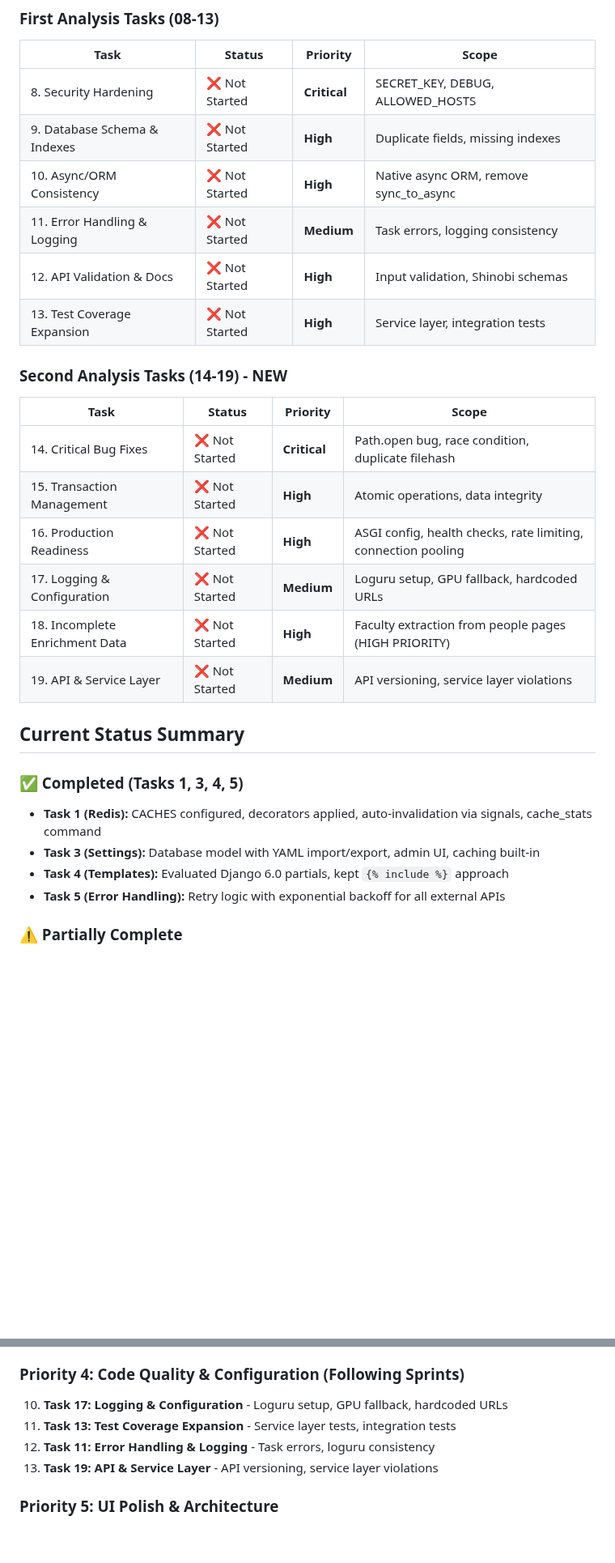
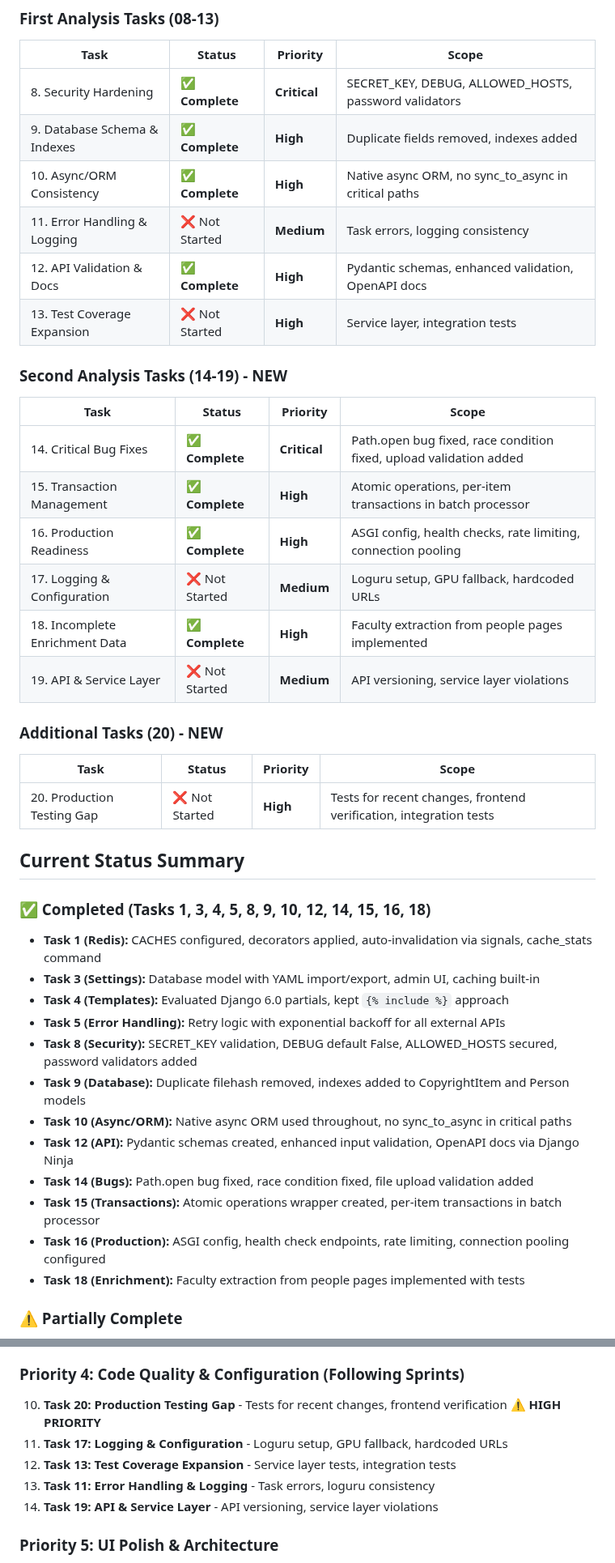
Before and after one commit to utsmok/ea-cli-django, a Markdown page: docs/plans/README.md, 2 parts joined by grey strips. Shown at 81% size. GitHub-like rendering; blank space fills up the shorter version.

```diff
--- a/docs/plans/README.md
+++ b/docs/plans/README.md
@@ -48,31 +48,45 @@ Two comprehensive analyses have been performed:
 
 | Task | Status | Priority | Scope |
 |------|--------|----------|-------|
-| 8. Security Hardening | ❌ Not Started | **Critical** | SECRET_KEY, DEBUG, ALLOWED_HOSTS |
-| 9. Database Schema & Indexes | ❌ Not Started | **High** | Duplicate fields, missing indexes |
-| 10. Async/ORM Consistency | ❌ Not Started | **High** | Native async ORM, remove sync_to_async |
+| 8. Security Hardening | ✅ **Complete** | **Critical** | SECRET_KEY, DEBUG, ALLOWED_HOSTS, password validators |
+| 9. Database Schema & Indexes | ✅ **Complete** | **High** | Duplicate fields removed, indexes added |
+| 10. Async/ORM Consistency | ✅ **Complete** | **High** | Native async ORM, no sync_to_async in critical paths |
 | 11. Error Handling & Logging | ❌ Not Started | **Medium** | Task errors, logging consistency |
-| 12. API Validation & Docs | ❌ Not Started | **High** | Input validation, Shinobi schemas |
+| 12. API Validation & Docs | ✅ **Complete** | **High** | Pydantic schemas, enhanced validation, OpenAPI docs |
 | 13. Test Coverage Expansion | ❌ Not Started | **High** | Service layer, integration tests |
 
 ### Second Analysis Tasks (14-19) - NEW
 
 | Task | Status | Priority | Scope |
 |------|--------|----------|-------|
-| 14. Critical Bug Fixes | ❌ Not Started | **Critical** | Path.open bug, race condition, duplicate filehash |
-| 15. Transaction Management | ❌ Not Started | **High** | Atomic operations, data integrity |
-| 16. Production Readiness | ❌ Not Started | **High** | ASGI config, health checks, rate limiting, connection pooling |
+| 14. Critical Bug Fixes | ✅ **Complete** | **Critical** | Path.open bug fixed, race condition fixed, upload validation added |
+| 15. Transaction Management | ✅ **Complete** | **High** | Atomic operations, per-item transactions in batch processor |
+| 16. Production Readiness | ✅ **Complete** | **High** | ASGI config, health checks, rate limiting, connection pooling |
 | 17. Logging & Configuration | ❌ Not Started | **Medium** | Loguru setup, GPU fallback, hardcoded URLs |
-| 18. Incomplete Enrichment Data | ❌ Not Started | **High** | Faculty extraction from people pages (HIGH PRIORITY) |
+| 18. Incomplete Enrichment Data | ✅ **Complete** | **High** | Faculty extraction from people pages implemented |
 | 19. API & Service Layer | ❌ Not Started | **Medium** | API versioning, service layer violations |
+
+### Additional Tasks (20) - NEW
+
+| Task | Status | Priority | Scope |
+|------|--------|----------|-------|
+| 20. Production Testing Gap | ❌ Not Started | **High** | Tests for recent changes, frontend verification, integration tests |
 
 ## Current Status Summary
 
-### ✅ Completed (Tasks 1, 3, 4, 5)
+### ✅ Completed (Tasks 1, 3, 4, 5, 8, 9, 10, 12, 14, 15, 16, 18)
 - **Task 1 (Redis):** CACHES configured, decorators applied, auto-invalidation via signals, cache_stats command
 - **Task 3 (Settings):** Database model with YAML import/export, admin UI, caching built-in
 - **Task 4 (Templates):** Evaluated Django 6.0 partials, kept `{% include %}` approach
 - **Task 5 (Error Handling):** Retry logic with exponential backoff for all external APIs
+- **Task 8 (Security):** SECRET_KEY validation, DEBUG default False, ALLOWED_HOSTS secured, password validators added
+- **Task 9 (Database):** Duplicate filehash removed, indexes added to CopyrightItem and Person models
+- **Task 10 (Async/ORM):** Native async ORM used throughout, no sync_to_async in critical paths
+- **Task 12 (API):** Pydantic schemas created, enhanced input validation, OpenAPI docs via Django Ninja
+- **Task 14 (Bugs):** Path.open bug fixed, race condition fixed, file upload validation added
+- **Task 15 (Transactions):** Atomic operations wrapper created, per-item transactions in batch processor
+- **Task 16 (Production):** ASGI config, health check endpoints, rate limiting, connection pooling configured
+- **Task 18 (Enrichment):** Faculty extraction from people pages implemented with tests
 
 ### ⚠️ Partially Complete
 - **Task 6 (Table):** Detail modal implemented, but missing column sorting, full slide-out panel, row highlight
@@ -240,10 +272,11 @@ Two comprehensive analyses have been performed:
 9. **Task 12: API Validation & Documentation** - Input validation, Shinobi schemas
 
 ### Priority 4: Code Quality & Configuration (Following Sprints)
-10. **Task 17: Logging & Configuration** - Loguru setup, GPU fallback, hardcoded URLs
-11. **Task 13: Test Coverage Expansion** - Service layer tests, integration tests
-12. **Task 11: Error Handling & Logging** - Task errors, loguru consistency
-13. **Task 19: API & Service Layer** - API versioning, service layer violations
+10. **Task 20: Production Testing Gap** - Tests for recent changes, frontend verification ⚠️ **HIGH PRIORITY**
+11. **Task 17: Logging & Configuration** - Loguru setup, GPU fallback, hardcoded URLs
+12. **Task 13: Test Coverage Expansion** - Service layer tests, integration tests
+13. **Task 11: Error Handling & Logging** - Task errors, loguru consistency
+14. **Task 19: API & Service Layer** - API versioning, service layer violations
 
 ### Priority 5: UI Polish & Architecture
 14. **Task 6: Table Enhancements** - Column sorting, slide-out panel, row highlight
```
Also changed, not shown: other parts of docs/plans/README.md (+44 -16 lines), docs/plans/20-production-testing-gap.md (added, +369 -0 lines).
